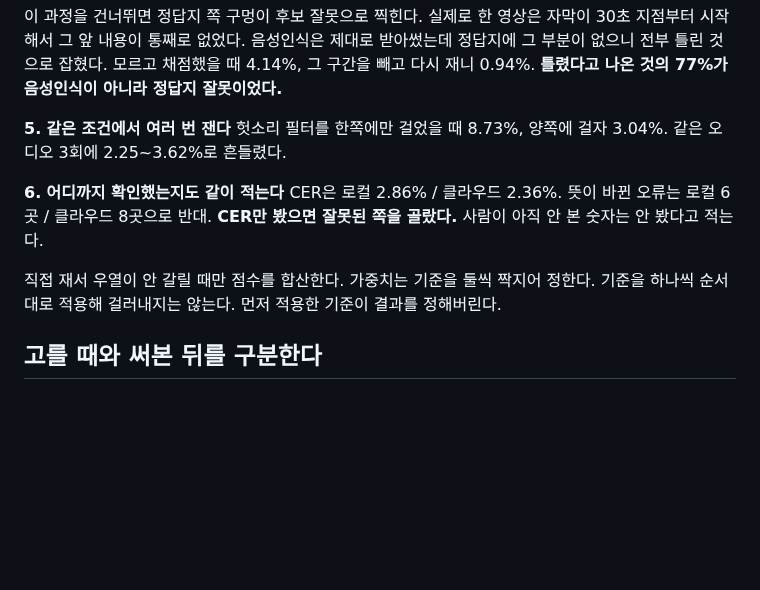
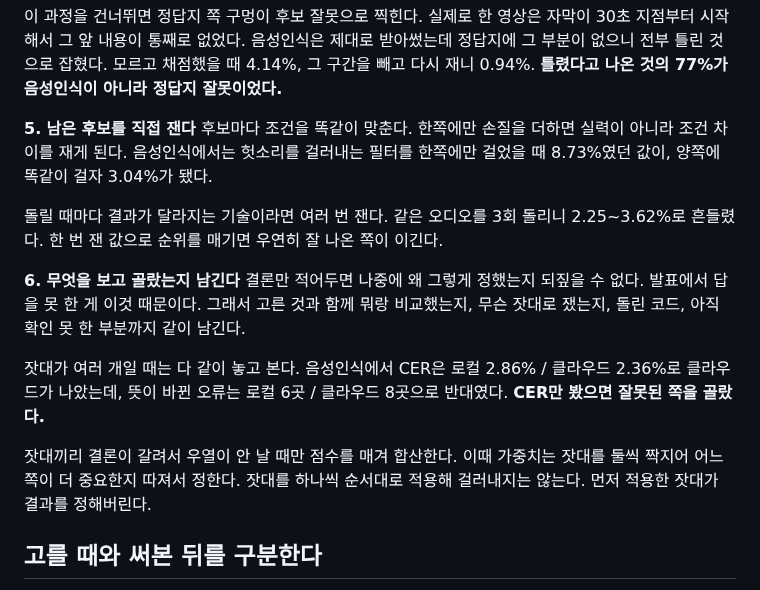
Before and after one commit to 7inug1/digestube, a Markdown page: notes/00-methodology.md, the part around the change. GitHub-like rendering; blank space fills up the shorter version.

Commit message:
docs: 5·6단계 제목과 본문 정리
5단계 제목에 '같은 조건에서 여러 번'이라는 방법이 올라가 있어서 무슨
단계인지가 안 보였다. '직접 잰다'로 바꾸고 조건은 본문으로 내렸다.

6단계는 '어디까지 확인했는지 적는다'만 있어서 무슨 단계인지 알 수 없었다.
고른 근거를 남기는 단계로 다시 썼다. 숫자만 나열돼 있던 CER 비교도
왜 반대로 갈렸는지 붙였다.

```diff
--- a/notes/00-methodology.md
+++ b/notes/00-methodology.md
@@ -43,13 +43,17 @@
 
 이 과정을 건너뛰면 정답지 쪽 구멍이 후보 잘못으로 찍힌다. 실제로 한 영상은 자막이 30초 지점부터 시작해서 그 앞 내용이 통째로 없었다. 음성인식은 제대로 받아썼는데 정답지에 그 부분이 없으니 전부 틀린 것으로 잡혔다. 모르고 채점했을 때 4.14%, 그 구간을 빼고 다시 재니 0.94%. **틀렸다고 나온 것의 77%가 음성인식이 아니라 정답지 잘못이었다.**
 
-**5. 같은 조건에서 여러 번 잰다**
-헛소리 필터를 한쪽에만 걸었을 때 8.73%, 양쪽에 걸자 3.04%. 같은 오디오 3회에 2.25~3.62%로 흔들렸다.
+**5. 남은 후보를 직접 잰다**
+후보마다 조건을 똑같이 맞춘다. 한쪽에만 손질을 더하면 실력이 아니라 조건 차이를 재게 된다. 음성인식에서는 헛소리를 걸러내는 필터를 한쪽에만 걸었을 때 8.73%였던 값이, 양쪽에 똑같이 걸자 3.04%가 됐다.
 
-**6. 어디까지 확인했는지도 같이 적는다**
-CER은 로컬 2.86% / 클라우드 2.36%. 뜻이 바뀐 오류는 로컬 6곳 / 클라우드 8곳으로 반대. **CER만 봤으면 잘못된 쪽을 골랐다.** 사람이 아직 안 본 숫자는 안 봤다고 적는다.
+돌릴 때마다 결과가 달라지는 기술이라면 여러 번 잰다. 같은 오디오를 3회 돌리니 2.25~3.62%로 흔들렸다. 한 번 잰 값으로 순위를 매기면 우연히 잘 나온 쪽이 이긴다.
 
-직접 재서 우열이 안 갈릴 때만 점수를 합산한다. 가중치는 기준을 둘씩 짝지어 정한다. 기준을 하나씩 순서대로 적용해 걸러내지는 않는다. 먼저 적용한 기준이 결과를 정해버린다.
+**6. 무엇을 보고 골랐는지 남긴다**
+결론만 적어두면 나중에 왜 그렇게 정했는지 되짚을 수 없다. 발표에서 답을 못 한 게 이것 때문이다. 그래서 고른 것과 함께 뭐랑 비교했는지, 무슨 잣대로 쟀는지, 돌린 코드, 아직 확인 못 한 부분까지 같이 남긴다.
+
+잣대가 여러 개일 때는 다 같이 놓고 본다. 음성인식에서 CER은 로컬 2.86% / 클라우드 2.36%로 클라우드가 나았는데, 뜻이 바뀐 오류는 로컬 6곳 / 클라우드 8곳으로 반대였다. **CER만 봤으면 잘못된 쪽을 골랐다.**
+
+잣대끼리 결론이 갈려서 우열이 안 날 때만 점수를 매겨 합산한다. 이때 가중치는 잣대를 둘씩 짝지어 어느 쪽이 더 중요한지 따져서 정한다. 잣대를 하나씩 순서대로 적용해 걸러내지는 않는다. 먼저 적용한 잣대가 결과를 정해버린다.
 
 ## 고를 때와 써본 뒤를 구분한다
 
```
